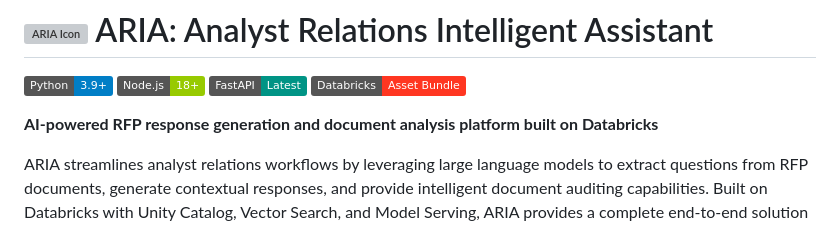
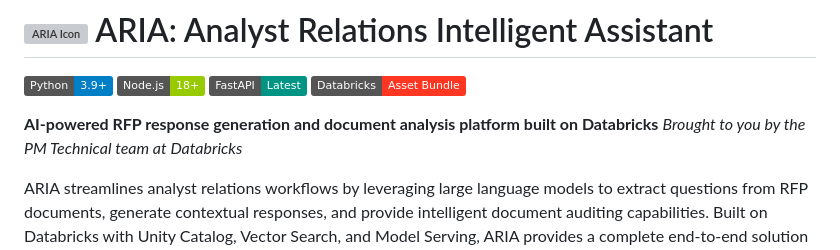
Before and after one commit to RafiKurlansik/aria-accelerator, a Markdown page: README.md, the part around the change. GitHub-like rendering; badges without logos; grey boxes are pictures that could not be loaded.

Commit message:
README: Add credit to PM Technical team at Databricks

```diff
--- a/README.md
+++ b/README.md
@@ -6,6 +6,7 @@
 ![Databricks](https://img.shields.io/badge/Databricks-Asset%20Bundle-FF3621.svg)
 
 **AI-powered RFP response generation and document analysis platform built on Databricks**
+_Brought to you by the PM Technical team at Databricks_
 
 ARIA streamlines analyst relations workflows by leveraging large language models to extract questions from RFP documents, generate contextual responses, and provide intelligent document auditing capabilities. Built on Databricks with Unity Catalog, Vector Search, and Model Serving, ARIA provides a complete end-to-end solution for automating analyst relations processes while maintaining quality and brand consistency.
 
```
